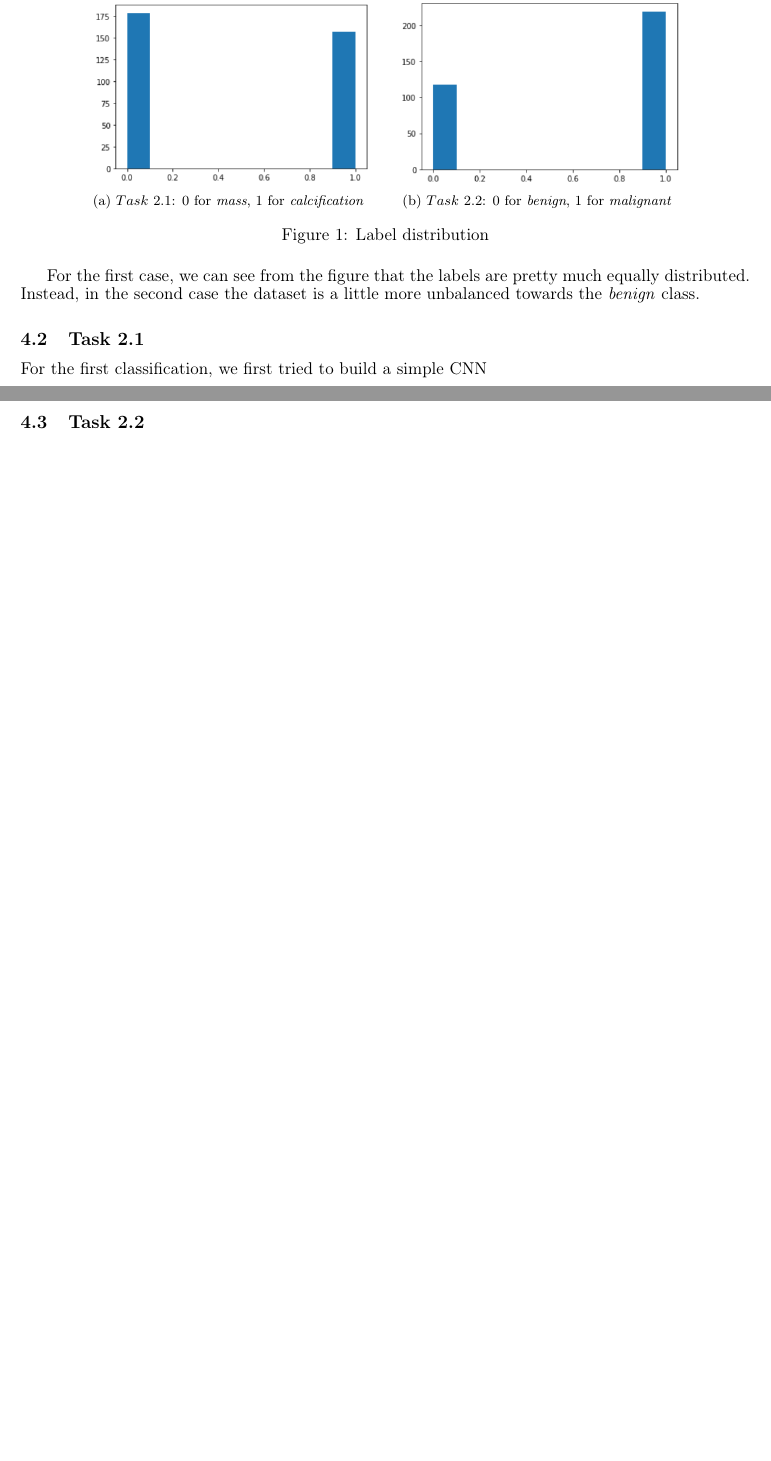
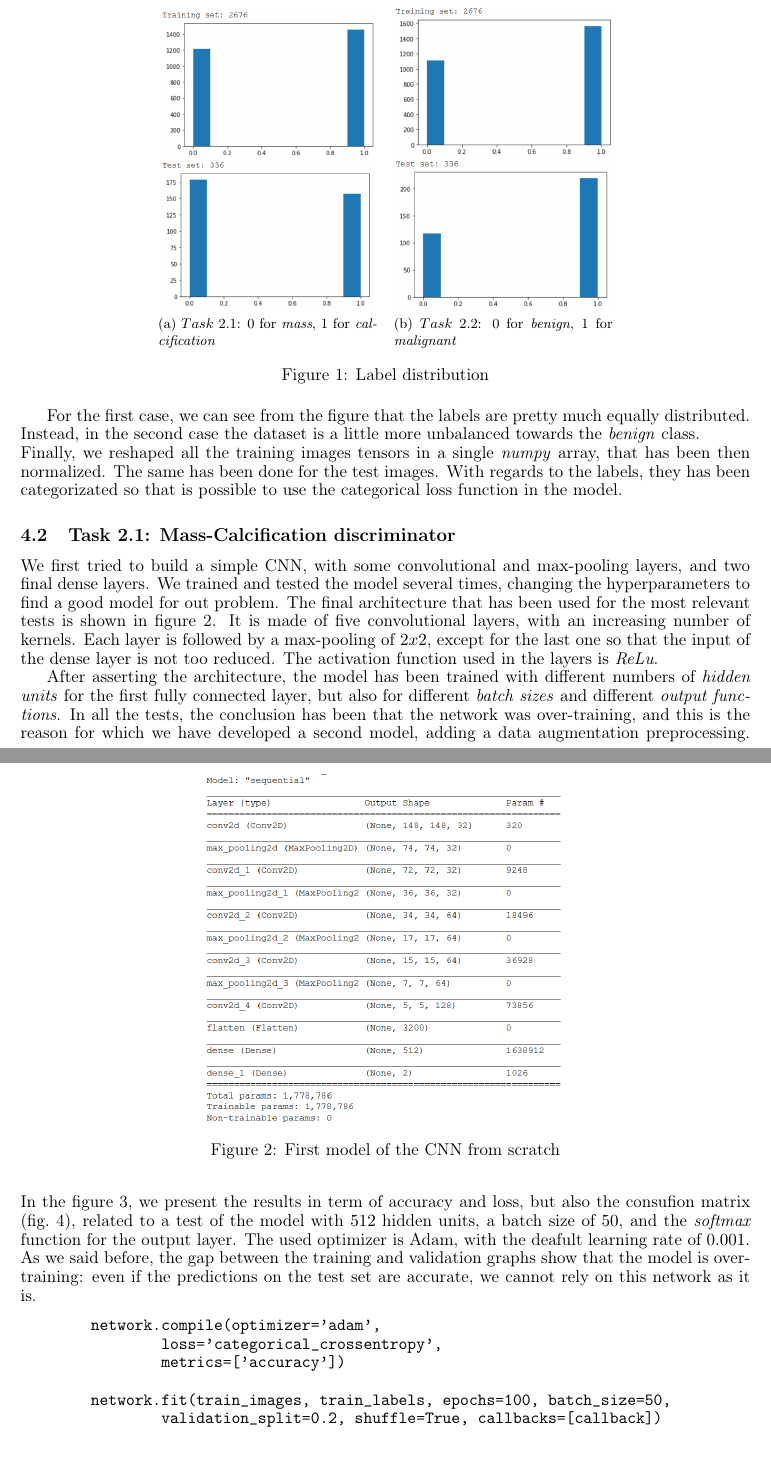
Before and after one commit to alicenannini/Deep-Learning-for-CBIS-DDSM, a LaTeX document (doc/project.tex): two parts of pages 2 and 3 of 3 before the commit and two parts of pages 3 and 4 of 6 after it, joined at a grey line, cut so that both start at the same text, the shorter picture padded with empty space. Compiled offline with pdfLaTeX.

Commit message:
add data augmentation

```diff
--- a/doc/project.tex
+++ b/doc/project.tex
@@ -35,17 +35,38 @@ We developed different models of neural networks to work with the given dataset
 Starting from the numpy arrays of the dataset images we were given, first of all we deleted all the samples associated with the \textit{baseline patch} label. Since this labeled images were placed in the even positions of the dataset, we just selected all the odd-index samples al discard the others. This is done both for the training data and the test data. \\
 Then we aggregated the labels according to the classification that we needed to do: in the $Task\ 2.1$ the classes \textit{mass benign} and  \textit{mass malignant} were aggregated in a unique class \textit{mass}, and so for the \textit{calcification} classes. On the other hand, in the $Task\ 2.2$ we aggregated  \textit{mass benign} and  \textit{cacification benign} in the \textit{benign} class, and the other labels in the \textit{malignant} class.
 
-\begin{figure}[htbp]
+\begin{figure}[h]
 \centering
 	\subfloat[][$Task\ 2.1$: 0 for \textit{mass}, 1 for \textit{calcification} \label{fig:label_mass_calc}]
-		{\includegraphics[width=.4\textwidth]{images/label_mass_calc}} \quad
+		{\includegraphics[width=.3\textwidth]{images/label_mass_calc}} \quad
 	\subfloat[][$Task\ 2.2$: 0 for \textit{benign}, 1 for \textit{malignant} \label{fig:label_benign_malign}]
-		{\includegraphics[width=.4\textwidth]{images/label_benign_malign}} \\
+		{\includegraphics[width=.3\textwidth]{images/label_benign_malign}} \\
 \caption{Label distribution}
 \label{fig:label distribution}
 \end{figure}
 
-For the first case, we can see from the figure that the labels are pretty much equally distributed. Instead, in the second case the dataset is a little more unbalanced towards the \textit{benign} class.
+For the first case, we can see from the figure that the labels are pretty much equally distributed. Instead, in the second case the dataset is a little more unbalanced towards the \textit{benign} class. \\
+Finally, we reshaped all the training images tensors in a single \textit{numpy} array, that has been then normalized. The same has been done for the test images. With regards to the labels, they has been categorizated so that is possible to use the categorical loss function in the model.
 
-\subsection{Task 2.1}
-For the first classification, we first tried to build a simple CNN
+\subsection{Task 2.1: Mass-Calcification discriminator}
+We first tried to build a simple CNN, with some convolutional and max-pooling layers, and two final dense layers. We trained and tested the model several times, changing the hyperparameters to find a good model for out problem. The final architecture that has been used for the most relevant tests is shown in figure~\ref{fig:scratch_model}. It is made of five convolutional layers, with an increasing number of kernels. Each layer is followed by a max-pooling of $2x2$, except for the last one so that the input of the dense layer is not too reduced. The activation function used in the layers is \textit{ReLu}.
+
+\begin{figure}[h]
+\centering
+\includegraphics[width=.5\textwidth]{images/scratch_model}
+\caption{First model of the CNN from scratch}
+\label{fig:scratch_model}
+\end{figure}
+
+After asserting the architecture, the model has been trained with different numbers of \textit{hidden units} for the first fully connected layer, but also for different \textit{batch sizes} and different \textit{output functions}.
+In all the tests, the conclusion has been that the network was over-training, and this is the reason for which we have developed a second model, adding a data augmentation preprocessing.
+In the figure~\ref{fig:scratch_accuracy}, we present the results in term of accuracy and loss, but also the consufion matrix (fig.~\ref{fig:scratch_matrix}), related to a test of the model with $512$ hidden units, a batch size of $50$, and the \textit{softmax} function for the output layer.
+The used optimizer is Adam, with the deafult learning rate of $0.001$. As we said before, the gap between the training and validation graphs show that the model is over-training: even if the predictions on the test set are accurate, we cannot rely on this network as it is.
+\begin{verbatim}
+        network.compile(optimizer='adam',
+                loss='categorical_crossentropy',
+                metrics=['accuracy'])
+
+        network.fit(train_images, train_labels, epochs=100, batch_size=50,
+                validation_split=0.2, shuffle=True, callbacks=[callback])
+\end{verbatim}
@@ -55,3 +107,2 @@ For the first classification, we first tried to build a simple CNN
 \end{verbatim}
 
-\subsection{Task 2.2}
```
Also changed, not shown: doc/images/scratch_accuracy.png, doc/images/scratch_matrix.png (added), doc/project.pdf, doc/project.tex (40 more changed lines), 5 other files.
